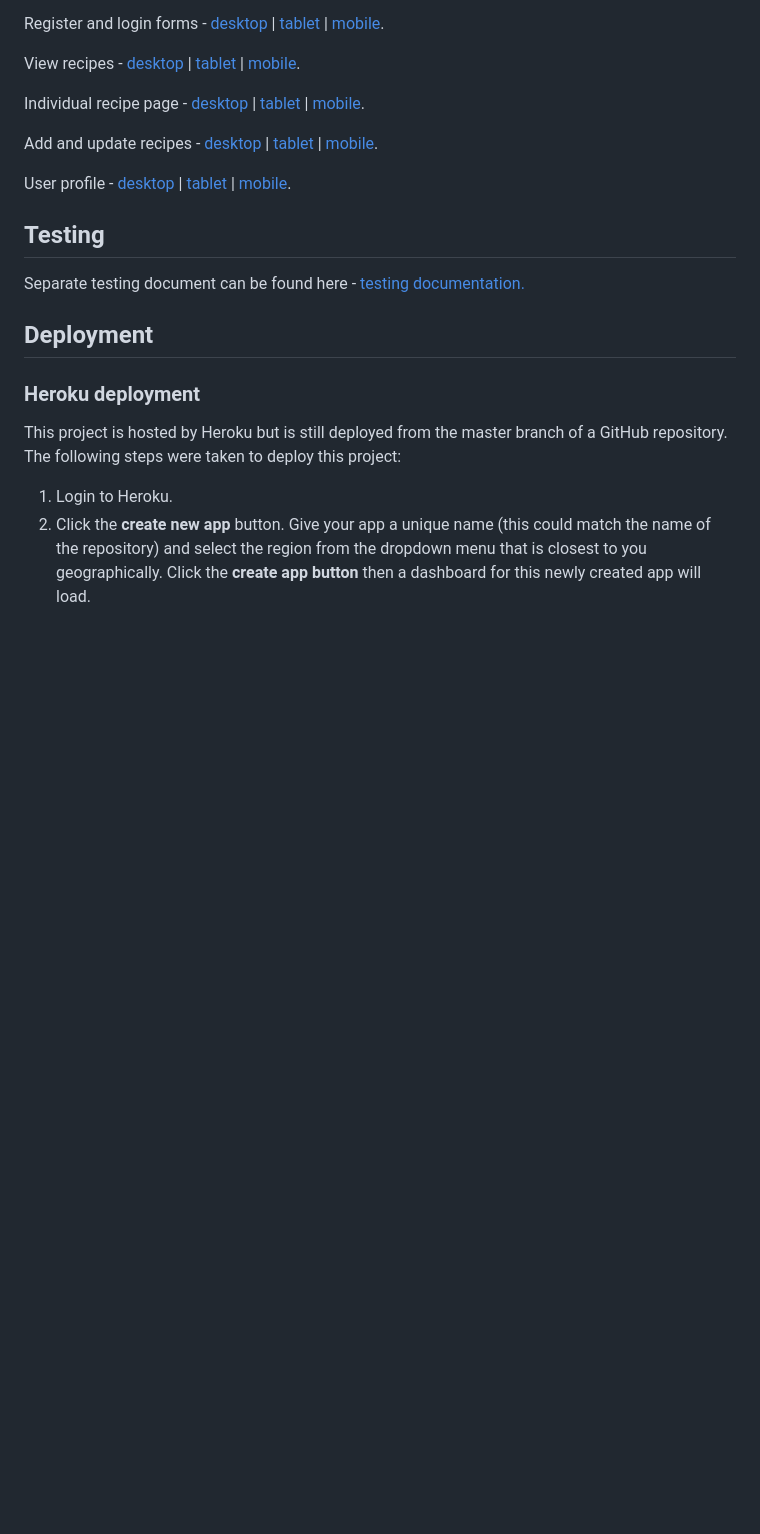
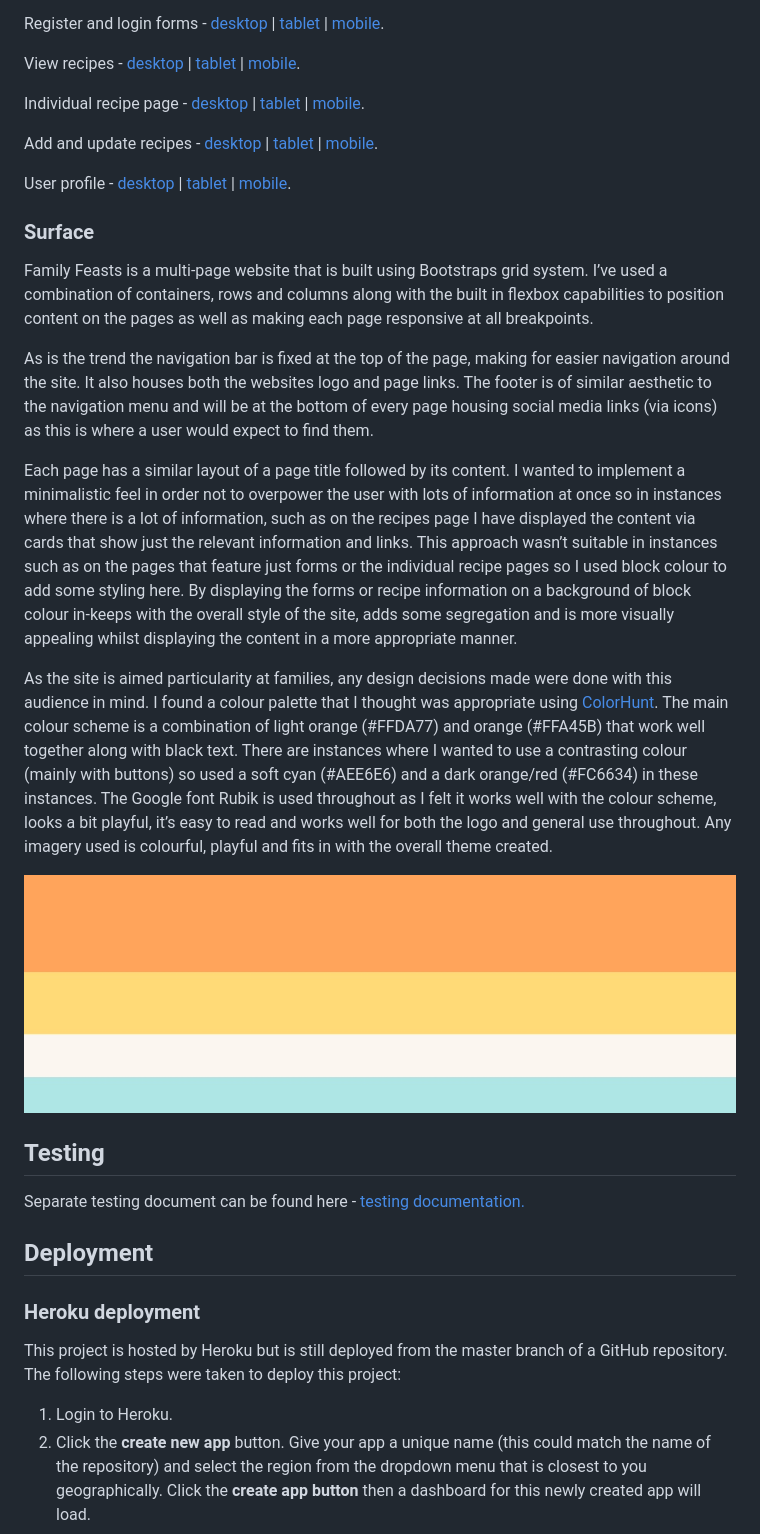
Before and after one commit to mitchdavenport88/family-feasts, a Markdown page: README.md, the part around the change printed below. Drawn GitHub-style; pictures changed too: readme-docs/screenshots/colorhunt-palette.png (added); blank space fills up the shorter version.

Commit message:
Add surface and complete UX section of README

```diff
--- a/README.md
+++ b/README.md
@@ -118,4 +118,17 @@ User profile - [desktop](readme-docs/wireframes/userprofile-desktop.png) |
 [tablet](readme-docs/wireframes/userprofile-tablet.png) |
 [mobile](readme-docs/wireframes/userprofile-phone.png).
 
-<!-- ### Surface -->
+### Surface
+Family Feasts is a multi-page website that is built using Bootstraps grid system. I’ve used a combination of containers, rows and columns along with the built in flexbox capabilities to position content on the pages as well as making each page responsive at all breakpoints.
+
+As is the trend the navigation bar is fixed at the top of the page, making for easier navigation around the site. It also houses both the websites logo and page links. The footer is of similar aesthetic to the navigation menu and will be at the bottom of every page housing social media links (via icons) as this is where a user would expect to find them.
+
+Each page has a similar layout of a page title followed by its content. I wanted to implement a minimalistic feel in order not to overpower the user with lots of information at once so in instances where there is a lot of information, such as on the recipes page I have displayed the content via cards that show just the relevant information and links. This approach wasn’t suitable in instances such as on the pages that feature just forms or the individual recipe pages so I used block colour to add some styling here. By displaying the forms or recipe information on a background of block colour in-keeps with the overall style of the site, adds some segregation and is more visually appealing whilst displaying the content in a more appropriate manner.
+
+As the site is aimed particularity at families, any design decisions made were done with this audience in mind. I found a colour palette that I thought was appropriate using [ColorHunt](https://colorhunt.co/). The main colour scheme is a combination of light orange (#FFDA77) and orange (#FFA45B) that work well together along with black text. There are instances where I wanted to use a contrasting colour (mainly with buttons) so used a soft cyan (#AEE6E6) and a dark orange/red (#FC6634) in these instances. The Google font Rubik is used throughout as I felt it works well with the colour scheme, looks a bit playful, it’s easy to read and works well for both the logo and general use throughout. Any imagery used is colourful, playful and fits in with the overall theme created.
+
+![Color Hunt - color palette](readme-docs/screenshots/colorhunt-palette.png)
+
+<!-- ## Features -->
+
+
```
Also changed, not shown: other parts of README.md (+3 -0 lines).
